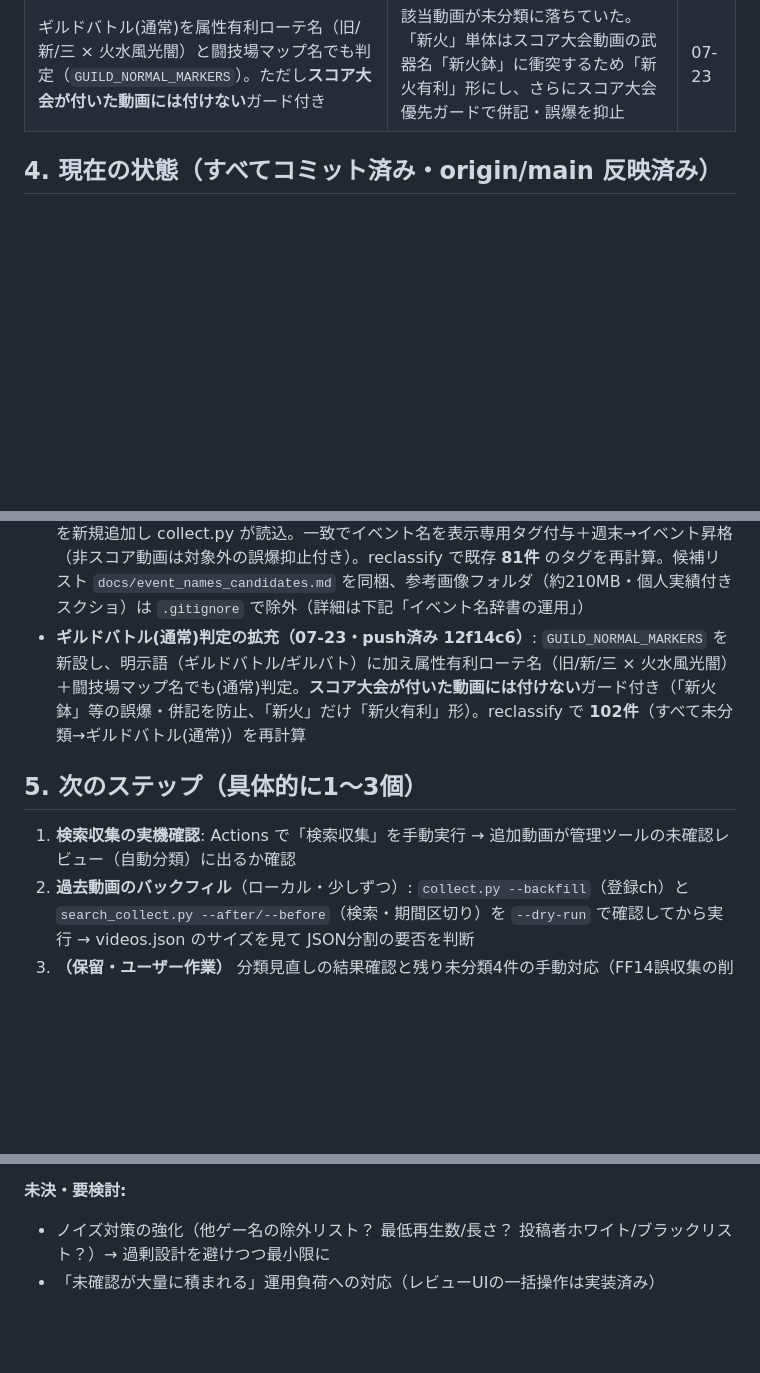
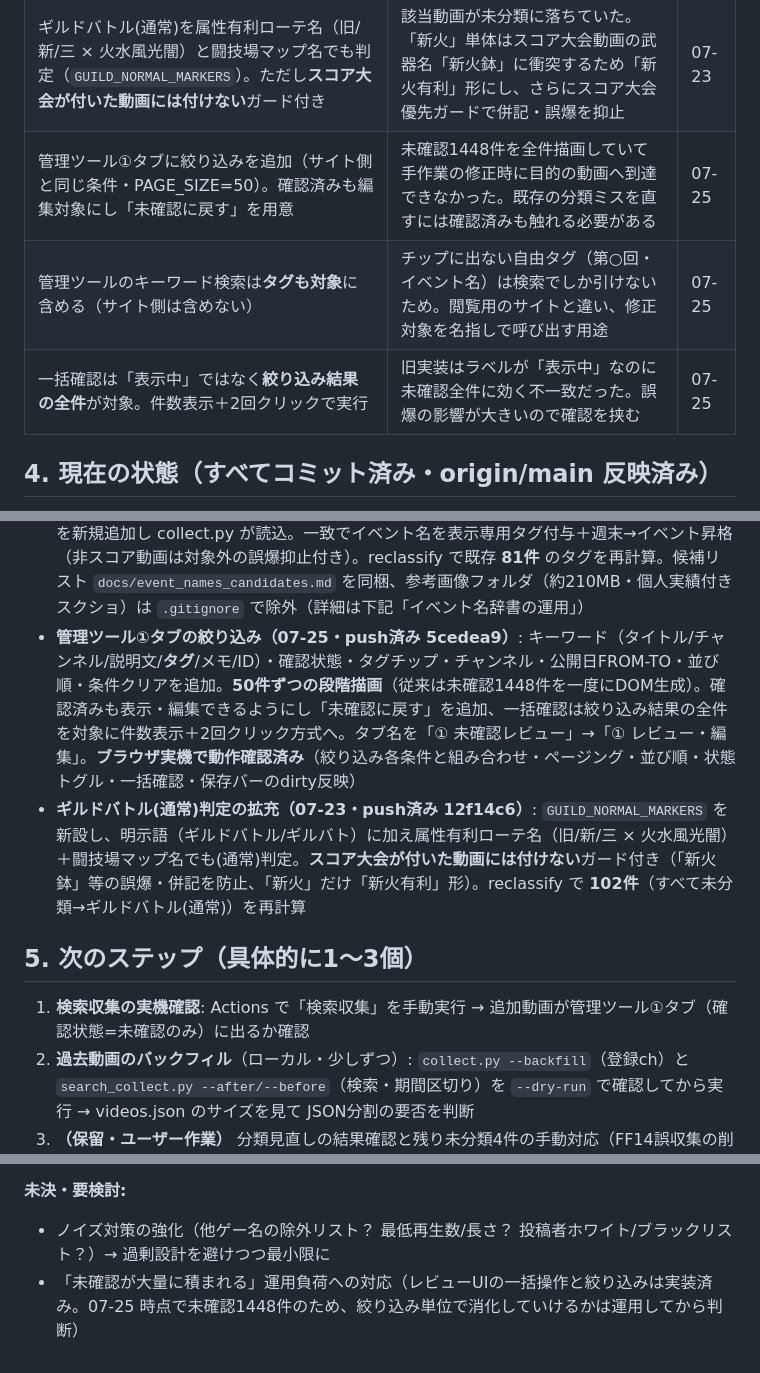
Before and after one commit to irregularprime-source/gomaotsu-videos, a Markdown page: PROJECT_STATE.md, 3 parts joined by grey strips. Rendered like a GitHub page; blank space fills up the shorter version.

Commit message:
PROJECT_STATE を管理ツール絞り込み対応(5cedea9)の内容で更新
Co-Authored-By: Claude Opus 5 <noreply@anthropic.com>

```diff
--- a/PROJECT_STATE.md
+++ b/PROJECT_STATE.md
@@ -50,6 +50,9 @@
 | スコア大会(イベント)のイベント名を外部辞書 data/event_tags.json に外出し。一致で表示専用タグを付与し、週末→イベントへ昇格 | 「限定」を含まないイベント名（周年/特訓/コラボ/季節等）が週末に誤分類されていた。tags.json と同じデータ編集のみ拡張方針 | 07-22 |
 | 辞書は「○○限定」形式を含めない／辞書タグはスコア大会動画にのみ付与 | 限定形は既存 EVENT_RE が自動抽出済み（重複回避）。非スコア動画への季節名誤爆を抑止 | 07-22 |
 | ギルドバトル(通常)を属性有利ローテ名（旧/新/三 × 火水風光闇）と闘技場マップ名でも判定（`GUILD_NORMAL_MARKERS`）。ただし**スコア大会が付いた動画には付けない**ガード付き | 該当動画が未分類に落ちていた。「新火」単体はスコア大会動画の武器名「新火鉢」に衝突するため「新火有利」形にし、さらにスコア大会優先ガードで併記・誤爆を抑止 | 07-23 |
+| 管理ツール①タブに絞り込みを追加（サイト側と同じ条件・PAGE_SIZE=50）。確認済みも編集対象にし「未確認に戻す」を用意 | 未確認1448件を全件描画していて手作業の修正時に目的の動画へ到達できなかった。既存の分類ミスを直すには確認済みも触れる必要がある | 07-25 |
+| 管理ツールのキーワード検索は**タグも対象**に含める（サイト側は含めない） | チップに出ない自由タグ（第○回・イベント名）は検索でしか引けないため。閲覧用のサイトと違い、修正対象を名指しで呼び出す用途 | 07-25 |
+| 一括確認は「表示中」ではなく**絞り込み結果の全件**が対象。件数表示＋2回クリックで実行 | 旧実装はラベルが「表示中」なのに未確認全件に効く不一致だった。誤爆の影響が大きいので確認を挟む | 07-25 |
 
 ## 4. 現在の状態（すべてコミット済み・origin/main 反映済み）
 - Phase2実装（collect.py/collect.yml）、実チャンネル設定、回数・イベント名タグ+フォント特大化（19e8f4f）
@@ -66,10 +69,11 @@
 - **検索収集の実装（07-21・push済み a9fb177 / 597ed1e / 8a298db）**: `scripts/search_collect.py`（search.list→videos.list、`source:"search"`/`status:"自動分類"`、重複はvideoIdで排除、判定はタイトルのみ）+ `.github/workflows/search.yml`（当初3時間ごと → 07-21に1時間ごとへ短縮、collect.ymlと同じconcurrencyグループ）。あわせて collect.py に `--backfill` 追加・GOMA_KEYWORDSに「ゴマ乙」追加、reclassify.py を `search` も対象化、channels.json のコンテンツ0件チャンネル1件を削除（→ **52ch**）
 - 検証状況: 静的チェック（ID突合・data-tab↔panel対応・括弧バランス）通過、serve_admin.py 全エンドポイント200確認、search_collect.py は py_compile / import解決 確認済み。**admin.htmlのブラウザ実機動作・検索収集のAPI実動作はユーザー確認に委譲**（Claude Code環境にnode/Chrome拡張なし、YOUTUBE_API_KEYも無し）
 - **タグ自動分類の改善（07-22・push済み 0fef21e）**: ①タイトル「ギルドイベント」→ギルドバトル(イベント) ②スコア大会(イベント)のイベント名辞書 `data/event_tags.json`（57件）を新規追加し collect.py が読込。一致でイベント名を表示専用タグ付与＋週末→イベント昇格（非スコア動画は対象外の誤爆抑止付き）。reclassify で既存 **81件** のタグを再計算。候補リスト `docs/event_names_candidates.md` を同梱、参考画像フォルダ（約210MB・個人実績付きスクショ）は `.gitignore` で除外（詳細は下記「イベント名辞書の運用」）
+- **管理ツール①タブの絞り込み（07-25・push済み 5cedea9）**: キーワード（タイトル/チャンネル/説明文/**タグ**/メモ/ID）・確認状態・タグチップ・チャンネル・公開日FROM-TO・並び順・条件クリアを追加。**50件ずつの段階描画**（従来は未確認1448件を一度にDOM生成）。確認済みも表示・編集できるようにし「未確認に戻す」を追加、一括確認は絞り込み結果の全件を対象に件数表示＋2回クリック方式へ。タブ名を「① 未確認レビュー」→「① レビュー・編集」。**ブラウザ実機で動作確認済み**（絞り込み各条件と組み合わせ・ページング・並び順・状態トグル・一括確認・保存バーのdirty反映）
 - **ギルドバトル(通常)判定の拡充（07-23・push済み 12f14c6）**: `GUILD_NORMAL_MARKERS` を新設し、明示語（ギルドバトル/ギルバト）に加え属性有利ローテ名（旧/新/三 × 火水風光闇）＋闘技場マップ名でも(通常)判定。**スコア大会が付いた動画には付けない**ガード付き（「新火鉢」等の誤爆・併記を防止、「新火」だけ「新火有利」形）。reclassify で **102件**（すべて未分類→ギルドバトル(通常)）を再計算
 
 ## 5. 次のステップ（具体的に1〜3個）
-1. **検索収集の実機確認**: Actions で「検索収集」を手動実行 → 追加動画が管理ツールの未確認レビュー（自動分類）に出るか確認
+1. **検索収集の実機確認**: Actions で「検索収集」を手動実行 → 追加動画が管理ツール①タブ（確認状態=未確認のみ）に出るか確認
 2. **過去動画のバックフィル**（ローカル・少しずつ）: `collect.py --backfill`（登録ch）と `search_collect.py --after/--before`（検索・期間区切り）を `--dry-run` で確認してから実行 → videos.json のサイズを見て JSON分割の要否を判断
 3. **（保留・ユーザー作業）** 分類見直しの結果確認と残り未分類4件の手動対応（FF14誤収集の削除など）。手が空いたときに
 - Phase 4=使用キャラ・編成タグ等の拡張は後回し
@@ -131,4 +135,4 @@
 
 **未決・要検討:**
 - ノイズ対策の強化（他ゲー名の除外リスト？ 最低再生数/長さ？ 投稿者ホワイト/ブラックリスト？）→ 過剰設計を避けつつ最小限に
-- 「未確認が大量に積まれる」運用負荷への対応（レビューUIの一括操作は実装済み）
+- 「未確認が大量に積まれる」運用負荷への対応（レビューUIの一括操作と絞り込みは実装済み。07-25 時点で未確認1448件のため、絞り込み単位で消化していけるかは運用してから判断）
```
Also changed, not shown: other parts of PROJECT_STATE.md (+1 -1 lines).
